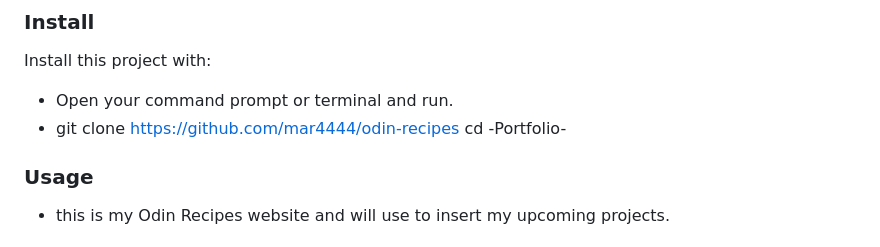
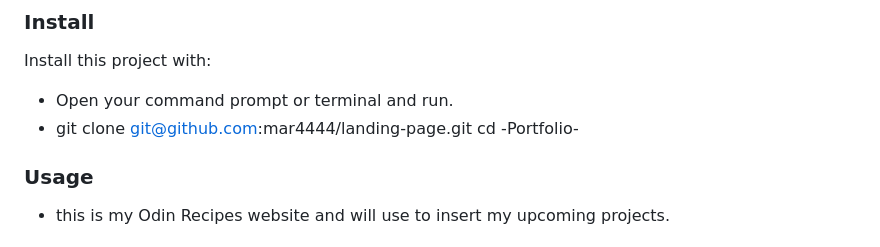
Before and after one commit to mar4444/landing-page, a Markdown page: README.md, the part around the change printed below. Drawn GitHub-style.

```diff
--- a/README.md
+++ b/README.md
@@ -81,7 +81,7 @@
 Install this project with:
 
 - Open your command prompt or terminal and run.
--  git clone https://github.com/mar4444/odin-recipes
+-  git clone git@github.com:mar4444/landing-page.git
 cd -Portfolio-
 
 ### Usage
```
Also changed, not shown: other parts of README.md (+1 -1 lines).
